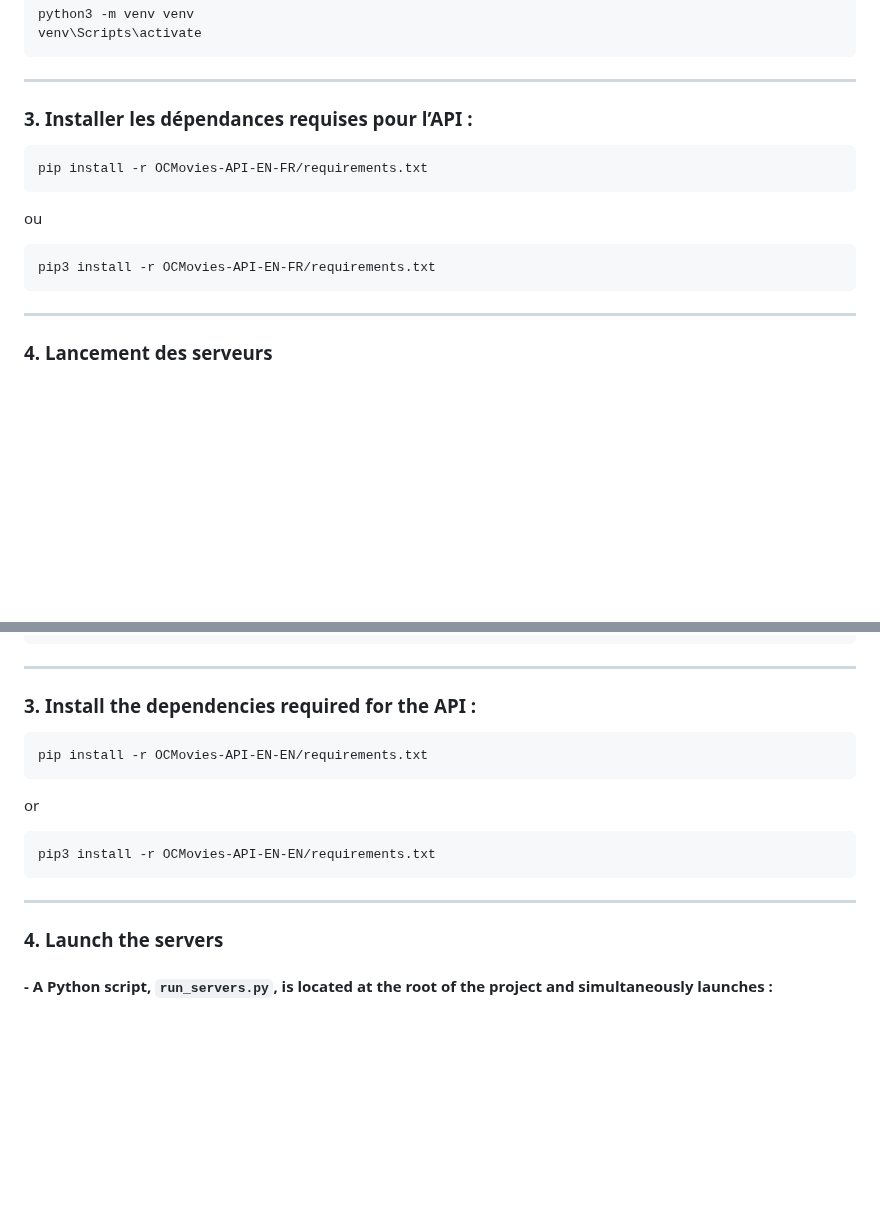
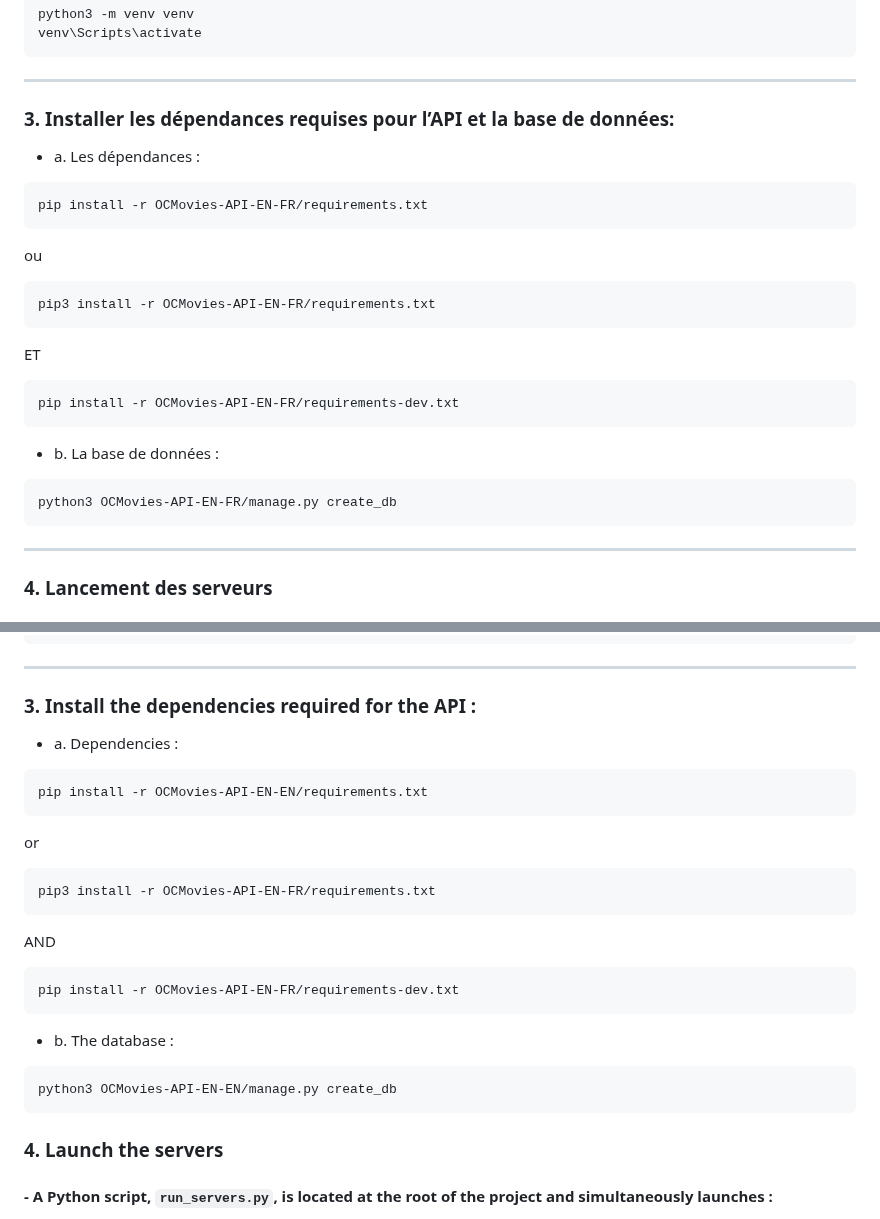
Before and after one commit to dim-gggl/JustStreamIt, a Markdown page: README.md, 2 parts joined by grey strips. GitHub-like rendering; blank space fills up the shorter version.

Commit message:
Corrections sur le README.md

````diff
--- a/README.md
+++ b/README.md
@@ -53,7 +53,9 @@ venv\Scripts\activate
 ```
 ---
 
-### 3.	**Installer les dépendances** requises pour l’API :
+### 3.	**Installer les dépendances** requises pour l’API et la base de données:
+
+- a. Les dépendances :
 
 ```bash
 pip install -r OCMovies-API-EN-FR/requirements.txt
@@ -64,6 +66,19 @@ ou
 ```bash
 pip3 install -r OCMovies-API-EN-FR/requirements.txt
 ```
+
+ET
+
+```bash
+pip install -r OCMovies-API-EN-FR/requirements-dev.txt
+```
+
+- b. La base de données :
+
+```bash
+python3 OCMovies-API-EN-FR/manage.py create_db
+```
+
 ---
 
 ### 4. **Lancement** des serveurs
@@ -207,6 +222,8 @@ venv\Scripts\activate
 
 ### 3.	**Install the dependencies** required for the API :
 
+- a. Dependencies :
+
 ```bash
 pip install -r OCMovies-API-EN-EN/requirements.txt
 ```
@@ -214,9 +231,20 @@ pip install -r OCMovies-API-EN-EN/requirements.txt
 or
 
 ```bash
-pip3 install -r OCMovies-API-EN-EN/requirements.txt
+pip3 install -r OCMovies-API-EN-FR/requirements.txt
 ```
----
+
+AND
+
+```bash
+pip install -r OCMovies-API-EN-FR/requirements-dev.txt
+```
+
+- b. The database :
+
+```bash
+python3 OCMovies-API-EN-EN/manage.py create_db
+```
 
 ### 4. **Launch** the servers
 
````
